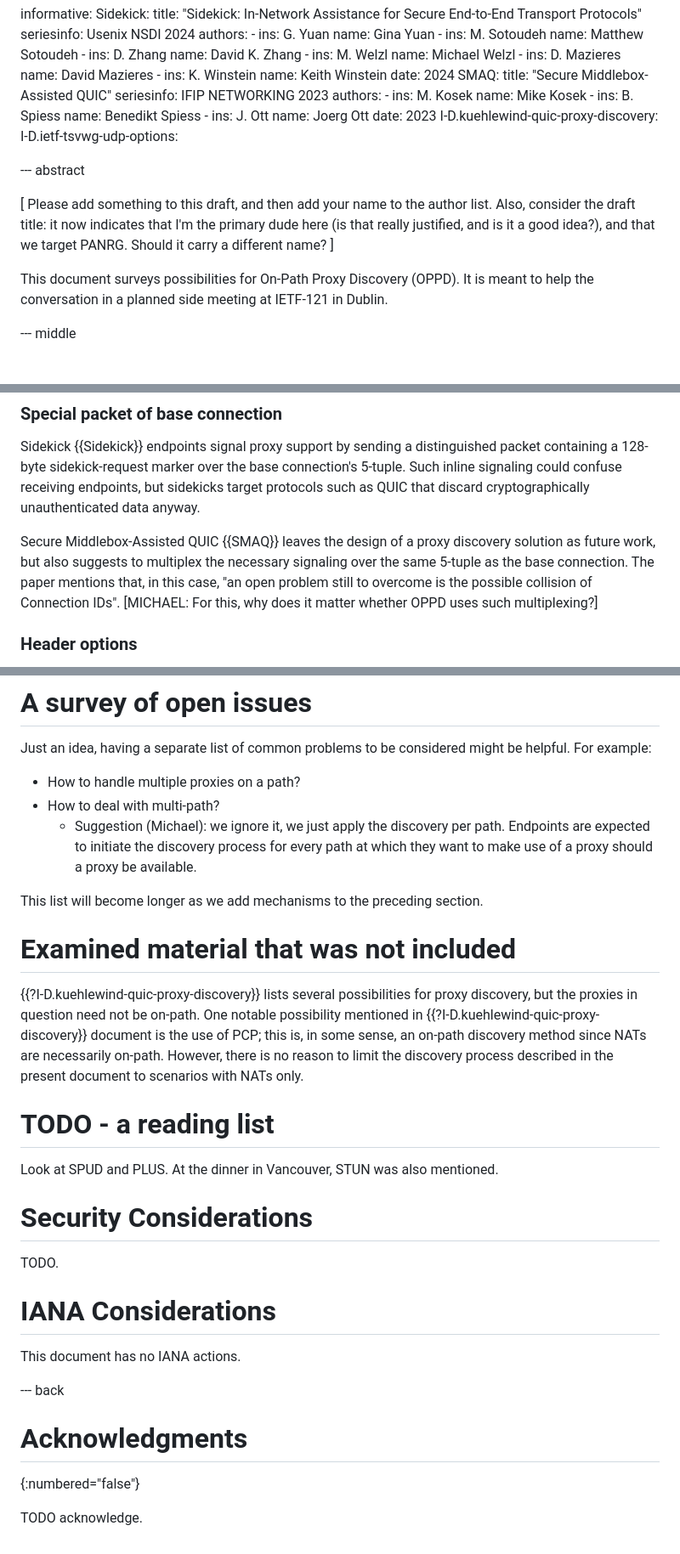
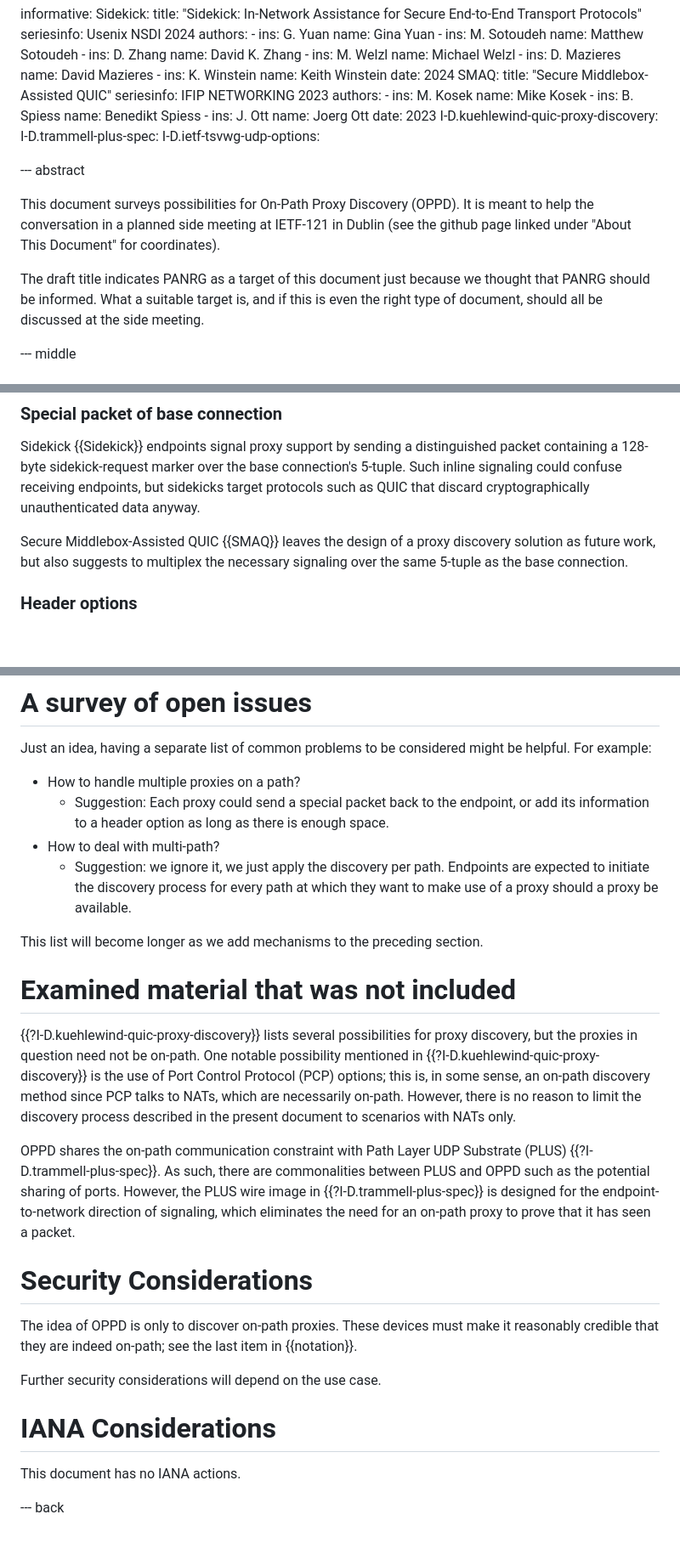
Before and after one commit to mwelzl/oppd, a Markdown page: draft-welzl-panrg-oppd.md, 3 parts joined by grey strips. Shown: that part at 85% size. Rendered like a GitHub page; blank space fills up the shorter version.

Commit message:
various updates

```diff
--- a/draft-welzl-panrg-oppd.md
+++ b/draft-welzl-panrg-oppd.md
@@ -69,15 +69,15 @@ informative:
           name: Joerg Ott
       date: 2023
   I-D.kuehlewind-quic-proxy-discovery:
+  I-D.trammell-plus-spec:
   I-D.ietf-tsvwg-udp-options:
 
 
 --- abstract
 
-[ Please add something to this draft, and then add your name to the author list. Also, consider the draft title: it now indicates that I'm the primary dude here (is that really justified, and is it a good idea?), and that we target PANRG. Should it carry a different name? ]
+This document surveys possibilities for On-Path Proxy Discovery (OPPD). It is meant to help the conversation in a planned side meeting at IETF-121 in Dublin (see the github page linked under "About This Document" for coordinates).
 
-This document surveys possibilities for On-Path Proxy Discovery (OPPD). It is meant to help the conversation in a planned side meeting at IETF-121 in Dublin.
-
+The draft title indicates PANRG as a target of this document just because we thought that PANRG should be informed. What a suitable target is, and if this is even the right type of document, should all be discussed at the side meeting.
 
 --- middle
 
@@ -121,8 +121,7 @@ Please insert your ideas below -- or add a description of a scheme that already
 
 Sidekick {{Sidekick}} endpoints signal proxy support by sending a distinguished packet containing a 128-byte sidekick-request marker over the base connection's 5-tuple. Such inline signaling could confuse receiving endpoints, but sidekicks target protocols such as QUIC that discard cryptographically unauthenticated data anyway.
 
-Secure Middlebox-Assisted QUIC {{SMAQ}} leaves the design of a proxy discovery solution as future work, but also suggests to multiplex the necessary signaling over the same 5-tuple as the base connection. The paper mentions that, in this case, "an open problem still to overcome is the possible collision of Connection IDs".
-[MICHAEL: For this, why does it matter whether OPPD uses such multiplexing?]
+Secure Middlebox-Assisted QUIC {{SMAQ}} leaves the design of a proxy discovery solution as future work, but also suggests to multiplex the necessary signaling over the same 5-tuple as the base connection.
 
 ### Header options
 
@@ -157,23 +156,25 @@ This approach does not require the proxy to send an additional packet.
 Just an idea, having a separate list of common problems to be considered might be helpful. For example:
 
 * How to handle multiple proxies on a path?
+  * Suggestion: Each proxy could send a special packet back to the endpoint, or add its information to a header option as long as there is enough space.
 * How to deal with multi-path?
-  * Suggestion (Michael): we ignore it, we just apply the discovery per path. Endpoints are expected to initiate the discovery process for every path at which they want to make use of a proxy should a proxy be available.
+  * Suggestion: we ignore it, we just apply the discovery per path. Endpoints are expected to initiate the discovery process for every path at which they want to make use of a proxy should a proxy be available.
 
 This list will become longer as we add mechanisms to the preceding section.
 
 
 # Examined material that was not included
 
-{{?I-D.kuehlewind-quic-proxy-discovery}} lists several possibilities for proxy discovery, but the proxies in question need not be on-path. One notable possibility mentioned in {{?I-D.kuehlewind-quic-proxy-discovery}} document is the use of PCP; this is, in some sense, an on-path discovery method since NATs are necessarily on-path. However, there is no reason to limit the discovery process described in the present document to scenarios with NATs only.
+{{?I-D.kuehlewind-quic-proxy-discovery}} lists several possibilities for proxy discovery, but the proxies in question need not be on-path. One notable possibility mentioned in {{?I-D.kuehlewind-quic-proxy-discovery}} is the use of Port Control Protocol (PCP) options; this is, in some sense, an on-path discovery method since PCP talks to NATs, which are necessarily on-path. However, there is no reason to limit the discovery process described in the present document to scenarios with NATs only.
 
-# TODO - a reading list
+OPPD shares the on-path communication constraint with Path Layer UDP Substrate (PLUS) {{?I-D.trammell-plus-spec}}. As such, there are commonalities between PLUS and OPPD such as the potential sharing of ports. However, the PLUS wire image in {{?I-D.trammell-plus-spec}} is designed for the endpoint-to-network direction of signaling, which eliminates the need for an on-path proxy to prove that it has seen a packet.
 
-Look at SPUD and PLUS. At the dinner in Vancouver, STUN was also mentioned.
 
 # Security Considerations
 
-TODO.
+The idea of OPPD is only to discover on-path proxies. These devices must make it reasonably credible that they are indeed on-path; see the last item in {{notation}}.
+
+Further security considerations will depend on the use case.
 
 
 # IANA Considerations
@@ -183,7 +184,7 @@ This document has no IANA actions.
 
 --- back
 
-# Acknowledgments
+<!--# Acknowledgments
 {:numbered="false"}
 
-TODO acknowledge.
+TODO acknowledge.-->
```
Also changed, not shown: other parts of draft-welzl-panrg-oppd.md (+2 -2 lines).
